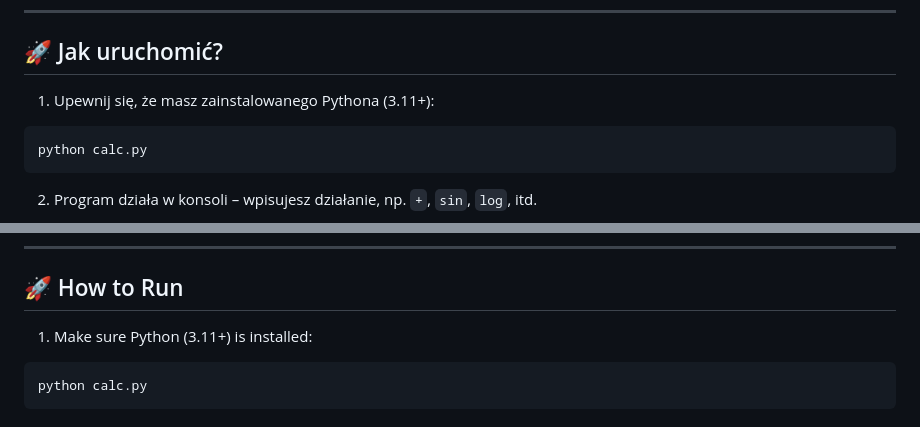
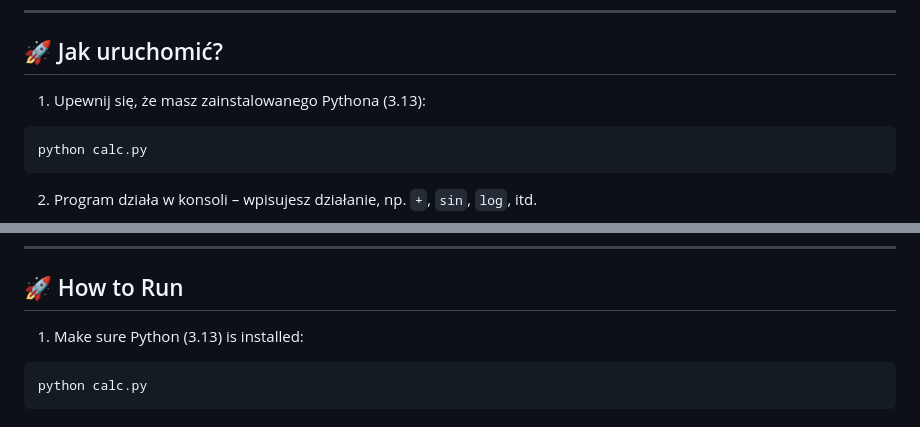
Before and after one commit to michu1810/Portfolio, a Markdown page: console-calculator/calcConsole/README.md, 2 parts joined by grey strips. Rendered like a GitHub page.

````diff
--- a/console-calculator/calcConsole/README.md
+++ b/console-calculator/calcConsole/README.md
@@ -30,7 +30,7 @@ Wszystkie działania zapisują się w liście `historia`, a na zakończenie moż
 
 ## 🚀 Jak uruchomić?
 
-1. Upewnij się, że masz zainstalowanego Pythona (3.11+):
+1. Upewnij się, że masz zainstalowanego Pythona (3.13):
 
 ```bash
 python calc.py
@@ -92,7 +92,7 @@ All operations are stored in a list called `historia`, and at the end of the ses
 
 ## 🚀 How to Run
 
-1. Make sure Python (3.11+) is installed:
+1. Make sure Python (3.13) is installed:
 
 ```bash
 python calc.py
````
